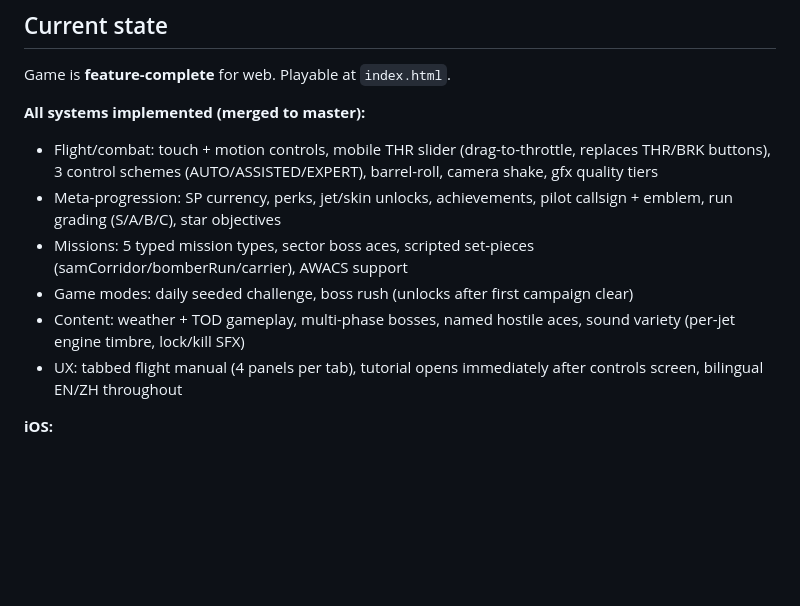
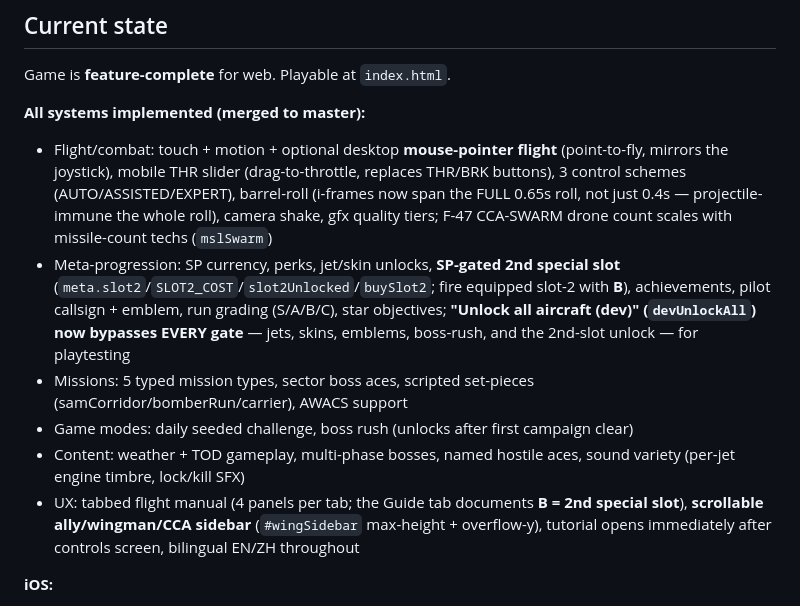
Before and after one commit to timbleslu/skystrike, a Markdown page: CLAUDE.md, the part around the change. Rendered like a GitHub page; blank space fills up the shorter version.

Commit message:
docs: 7-feature update (full-roll i-frames, SP-gated slot-2, dev-unlock-all, CCA scaling, scrollable sidebar, mouse flight)

```diff
--- a/CLAUDE.md
+++ b/CLAUDE.md
@@ -60,12 +60,12 @@ After UI/CSS or i18n changes, perform visual verification by opening the page in
 Game is **feature-complete** for web. Playable at `index.html`.
 
 **All systems implemented (merged to master):**
-- Flight/combat: touch + motion controls, mobile THR slider (drag-to-throttle, replaces THR/BRK buttons), 3 control schemes (AUTO/ASSISTED/EXPERT), barrel-roll, camera shake, gfx quality tiers
-- Meta-progression: SP currency, perks, jet/skin unlocks, achievements, pilot callsign + emblem, run grading (S/A/B/C), star objectives
+- Flight/combat: touch + motion + optional desktop **mouse-pointer flight** (point-to-fly, mirrors the joystick), mobile THR slider (drag-to-throttle, replaces THR/BRK buttons), 3 control schemes (AUTO/ASSISTED/EXPERT), barrel-roll (i-frames now span the FULL 0.65s roll, not just 0.4s — projectile-immune the whole roll), camera shake, gfx quality tiers; F-47 CCA-SWARM drone count scales with missile-count techs (`mslSwarm`)
+- Meta-progression: SP currency, perks, jet/skin unlocks, **SP-gated 2nd special slot** (`meta.slot2`/`SLOT2_COST`/`slot2Unlocked`/`buySlot2`; fire equipped slot-2 with **B**), achievements, pilot callsign + emblem, run grading (S/A/B/C), star objectives; **"Unlock all aircraft (dev)" (`devUnlockAll`) now bypasses EVERY gate** — jets, skins, emblems, boss-rush, and the 2nd-slot unlock — for playtesting
 - Missions: 5 typed mission types, sector boss aces, scripted set-pieces (samCorridor/bomberRun/carrier), AWACS support
 - Game modes: daily seeded challenge, boss rush (unlocks after first campaign clear)
 - Content: weather + TOD gameplay, multi-phase bosses, named hostile aces, sound variety (per-jet engine timbre, lock/kill SFX)
-- UX: tabbed flight manual (4 panels per tab), tutorial opens immediately after controls screen, bilingual EN/ZH throughout
+- UX: tabbed flight manual (4 panels per tab; the Guide tab documents **B = 2nd special slot**), **scrollable ally/wingman/CCA sidebar** (`#wingSidebar` max-height + overflow-y), tutorial opens immediately after controls screen, bilingual EN/ZH throughout
 
 **iOS:**
 - Capacitor scaffold removed from repo (regenerate with `npx cap add ios` when ready to build)
```
